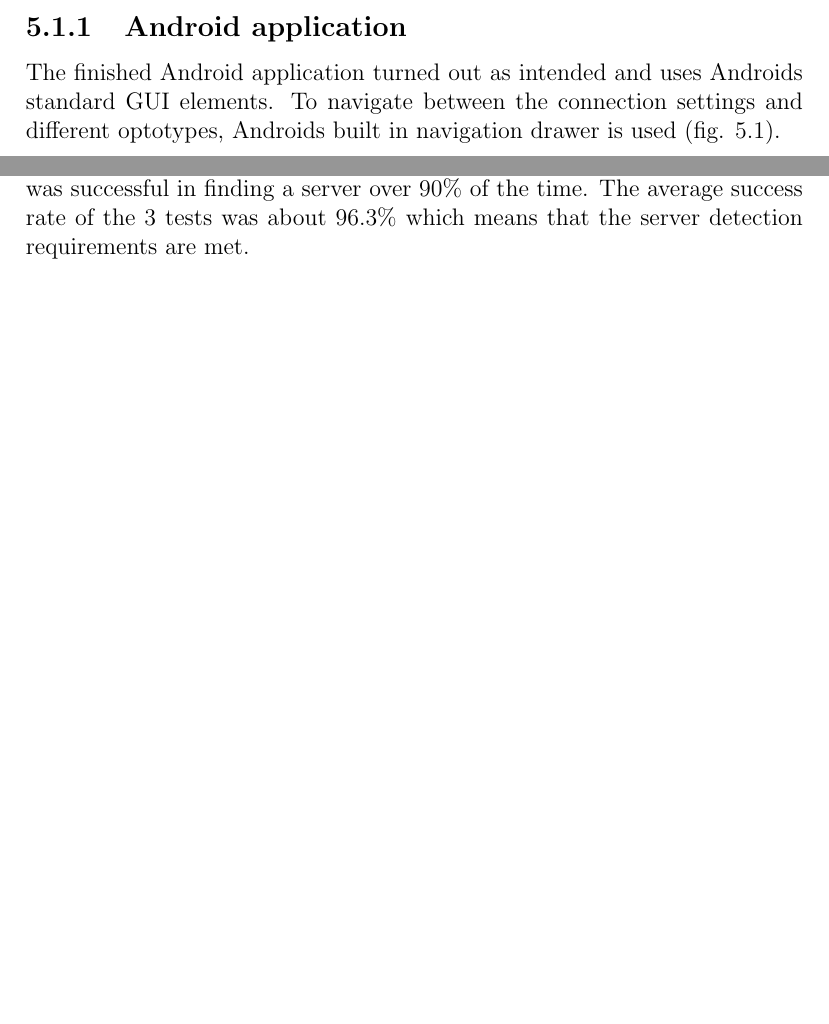
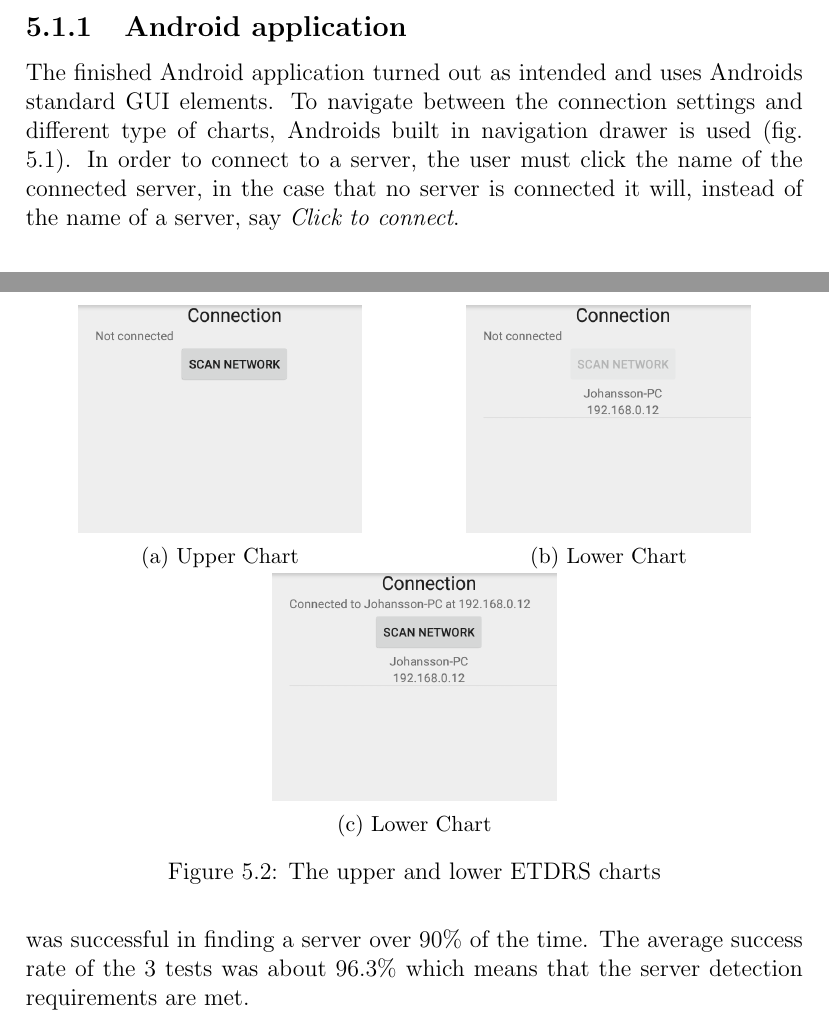
Before and after one commit to xscanpix/ProjectOftalmiatrik, a LaTeX thesis (Project/Report/report_draft.tex): two parts of pages 23 and 24 of 29 before the commit and two parts of pages 23 and 25 of 29 after it, joined at a grey line, cut so that both start at the same text, the shorter picture padded with empty space. Compiled offline with pdfLaTeX.

Commit message:
Added scan images

```diff
--- a/Project/Report/report_draft.tex
+++ b/Project/Report/report_draft.tex
@@ -513,14 +513,38 @@ DISTANCE
 \chapter{Results}
 \section{User Interface}
 \subsection{Android application}
-The finished Android application turned out as intended and uses Androids standard GUI elements. To navigate between the connection settings and different optotypes, Androids built in navigation drawer is used (fig. \ref{fig:app_nav_drawer}).
+The finished Android application turned out as intended and uses Androids standard GUI elements. To navigate between the connection settings and different type of charts, Androids built in navigation drawer is used (fig. \ref{fig:app_nav_drawer}). In order to connect to a server, the user must click the name of the connected server, in the case that no server is connected it will, instead of the name of a server, say \textit{Click to connect}.
 
 \begin{figure}[h]
 \centering
 \includegraphics[width=60mm]{images/appgui/nav_drawer.png}
-%\caption{Navigation drawer with, from top to bottom, the name of the application (\textit{Axanivis}), the currently connected server (\textit{Johansson-PC/192.168.0.12}), 4 different chart versions to choose between (\textit{ETDRS, Tumbling E, HVOT and Icons}). The \textit{Grating} setting is not yet implemented and \textit{Test} is used by the developers for testing new functions.}
 \caption{The Android application navigation drawer used for navigating the application. a) Name of the application b) The currently connected server c) Available optotypes d) Grating, not yet implemented e) Test, used for testing new functions}
 \label{fig:app_nav_drawer}
+\end{figure}
+
+\begin{figure}[h]
+\centering
+\begin{subfigure}{.5\textwidth}
+  \centering
+  %\includegraphics[width=.5\linewidth]{images/etdrs_top.png}
+  \includegraphics[width=50mm]{images/appgui/scan1.png}
+  \caption{Upper Chart}
+  \label{fig:scan1}
+\end{subfigure}%
+\begin{subfigure}{.5\textwidth}
+  \centering
+  \includegraphics[width=50mm]{images/appgui/scan2.png}
+  \caption{Lower Chart}
+  \label{fig:scan2}
+\end{subfigure}
+\begin{subfigure}{.5\textwidth}
+  \centering
+  \includegraphics[width=50mm]{images/appgui/scan3.png}
+  \caption{Lower Chart}
+  \label{fig:scan3}
+\end{subfigure}
+\caption{The upper and lower ETDRS charts}
+\label{fig:scan}
 \end{figure}
 
 
```
Also changed, not shown: Project/Report/images/appgui/scan1.png (added), Project/Report/images/appgui/scan2.png (added), Project/Report/images/appgui/scan3.png (added), 1 other file.
